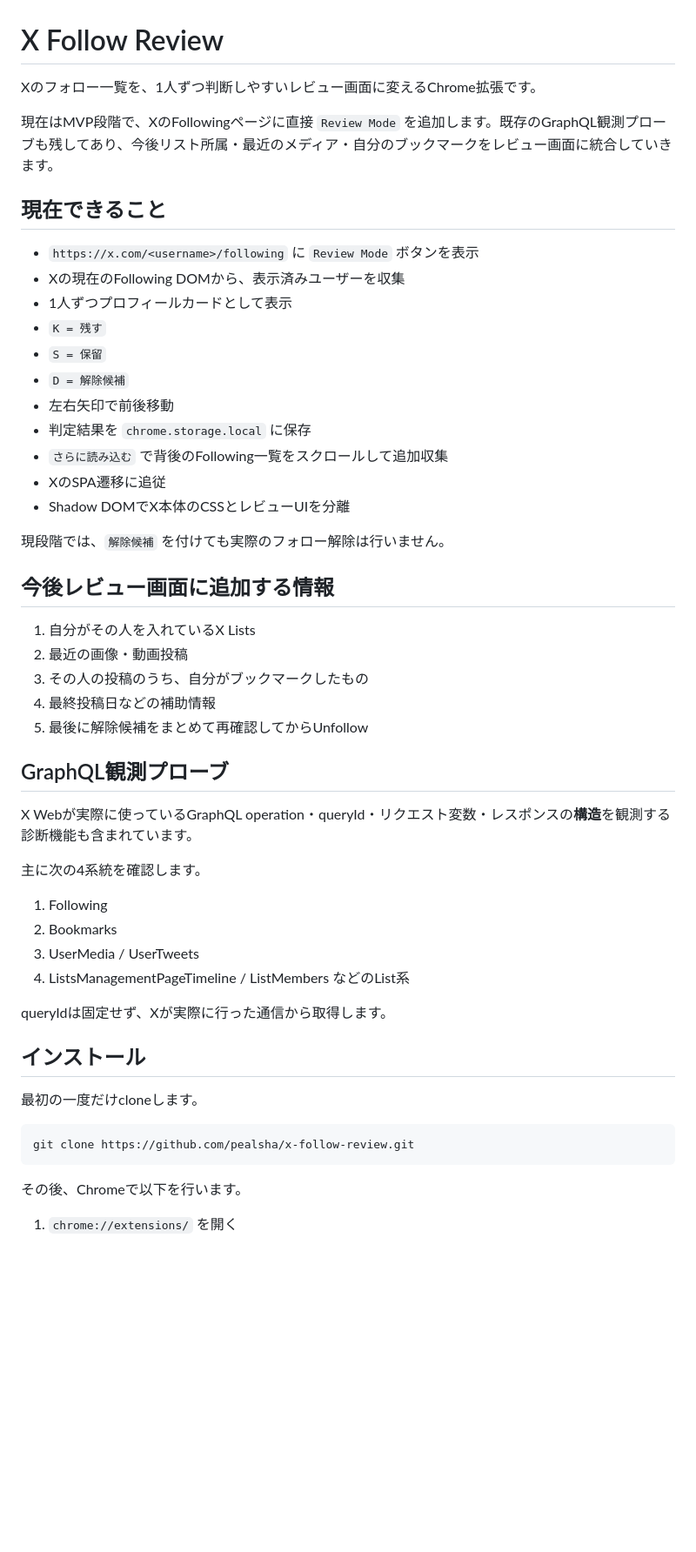
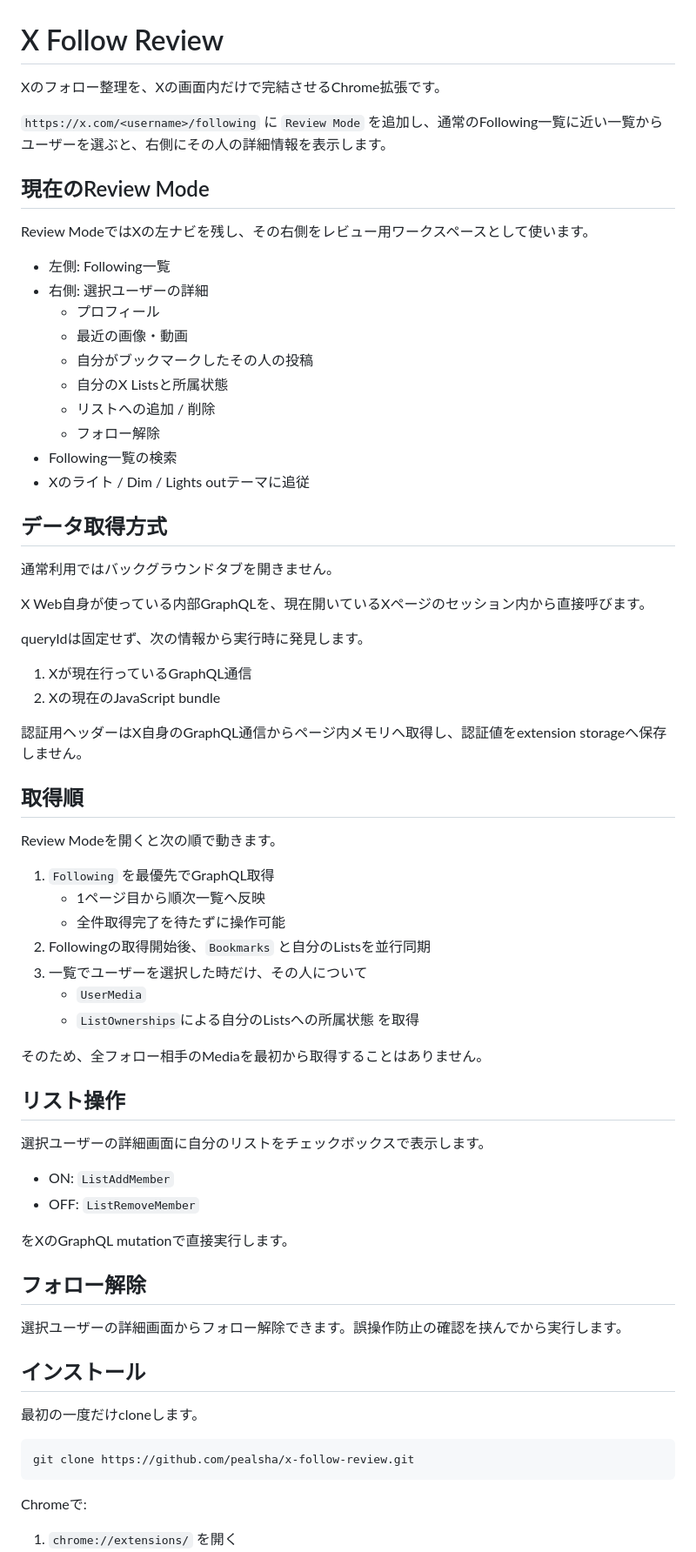
Before and after one commit to pealsha/x-follow-review, a Markdown page: README.md, the part around one of its changes. Shown at 87% size. Rendered like a GitHub page; blank space fills up the shorter version.

Commit message:
Document GraphQL list-detail Review Mode

````diff
--- a/README.md
+++ b/README.md
@@ -1,45 +1,64 @@
 # X Follow Review
 
-Xのフォロー一覧を、1人ずつ判断しやすいレビュー画面に変えるChrome拡張です。
+Xのフォロー整理を、Xの画面内だけで完結させるChrome拡張です。
 
-現在はMVP段階で、XのFollowingページに直接 `Review Mode` を追加します。既存のGraphQL観測プローブも残してあり、今後リスト所属・最近のメディア・自分のブックマークをレビュー画面に統合していきます。
+`https://x.com/<username>/following` に `Review Mode` を追加し、通常のFollowing一覧に近い一覧からユーザーを選ぶと、右側にその人の詳細情報を表示します。
 
-## 現在できること
+## 現在のReview Mode
 
-- `https://x.com/<username>/following` に `Review Mode` ボタンを表示
-- Xの現在のFollowing DOMから、表示済みユーザーを収集
-- 1人ずつプロフィールカードとして表示
-- `K = 残す`
-- `S = 保留`
-- `D = 解除候補`
-- 左右矢印で前後移動
-- 判定結果を `chrome.storage.local` に保存
-- `さらに読み込む` で背後のFollowing一覧をスクロールして追加収集
-- XのSPA遷移に追従
-- Shadow DOMでX本体のCSSとレビューUIを分離
+Review ModeではXの左ナビを残し、その右側をレビュー用ワークスペースとして使います。
 
-現段階では、`解除候補` を付けても実際のフォロー解除は行いません。
+- 左側: Following一覧
+- 右側: 選択ユーザーの詳細
+  - プロフィール
+  - 最近の画像・動画
+  - 自分がブックマークしたその人の投稿
+  - 自分のX Listsと所属状態
+  - リストへの追加 / 削除
+  - フォロー解除
+- Following一覧の検索
+- Xのライト / Dim / Lights outテーマに追従
 
-## 今後レビュー画面に追加する情報
+## データ取得方式
 
-1. 自分がその人を入れているX Lists
-2. 最近の画像・動画投稿
-3. その人の投稿のうち、自分がブックマークしたもの
-4. 最終投稿日などの補助情報
-5. 最後に解除候補をまとめて再確認してからUnfollow
+通常利用ではバックグラウンドタブを開きません。
 
-## GraphQL観測プローブ
+X Web自身が使っている内部GraphQLを、現在開いているXページのセッション内から直接呼びます。
 
-X Webが実際に使っているGraphQL operation・queryId・リクエスト変数・レスポンスの**構造**を観測する診断機能も含まれています。
+queryIdは固定せず、次の情報から実行時に発見します。
 
-主に次の4系統を確認します。
+1. Xが現在行っているGraphQL通信
+2. Xの現在のJavaScript bundle
 
-1. Following
-2. Bookmarks
-3. UserMedia / UserTweets
-4. ListsManagementPageTimeline / ListMembers などのList系
+認証用ヘッダーはX自身のGraphQL通信からページ内メモリへ取得し、認証値をextension storageへ保存しません。
 
-queryIdは固定せず、Xが実際に行った通信から取得します。
+## 取得順
+
+Review Modeを開くと次の順で動きます。
+
+1. `Following` を最優先でGraphQL取得
+   - 1ページ目から順次一覧へ反映
+   - 全件取得完了を待たずに操作可能
+2. Followingの取得開始後、`Bookmarks` と自分のListsを並行同期
+3. 一覧でユーザーを選択した時だけ、その人について
+   - `UserMedia`
+   - `ListOwnerships`による自分のListsへの所属状態
+   を取得
+
+そのため、全フォロー相手のMediaを最初から取得することはありません。
+
+## リスト操作
+
+選択ユーザーの詳細画面に自分のリストをチェックボックスで表示します。
+
+- ON: `ListAddMember`
+- OFF: `ListRemoveMember`
+
+をXのGraphQL mutationで直接実行します。
+
+## フォロー解除
+
+選択ユーザーの詳細画面からフォロー解除できます。誤操作防止の確認を挟んでから実行します。
 
 ## インストール
 
@@ -49,7 +68,7 @@ queryIdは固定せず、Xが実際に行った通信から取得します。
 git clone https://github.com/pealsha/x-follow-review.git
 ```
 
-その後、Chromeで以下を行います。
+Chromeで:
 
 1. `chrome://extensions/` を開く
 2. 「デベロッパー モード」をON
````
Also changed, not shown: other parts of README.md (+23 -33 lines).
